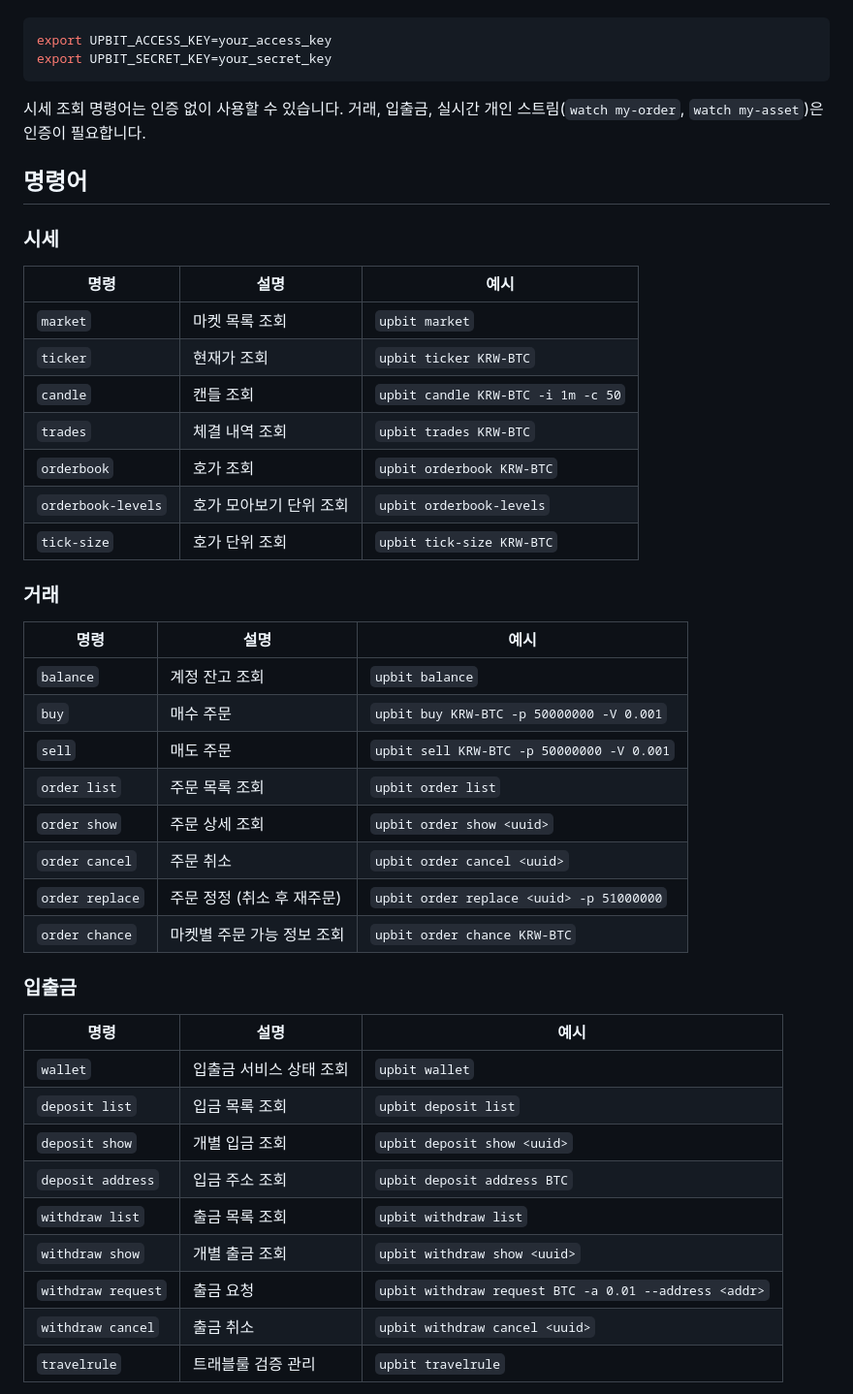
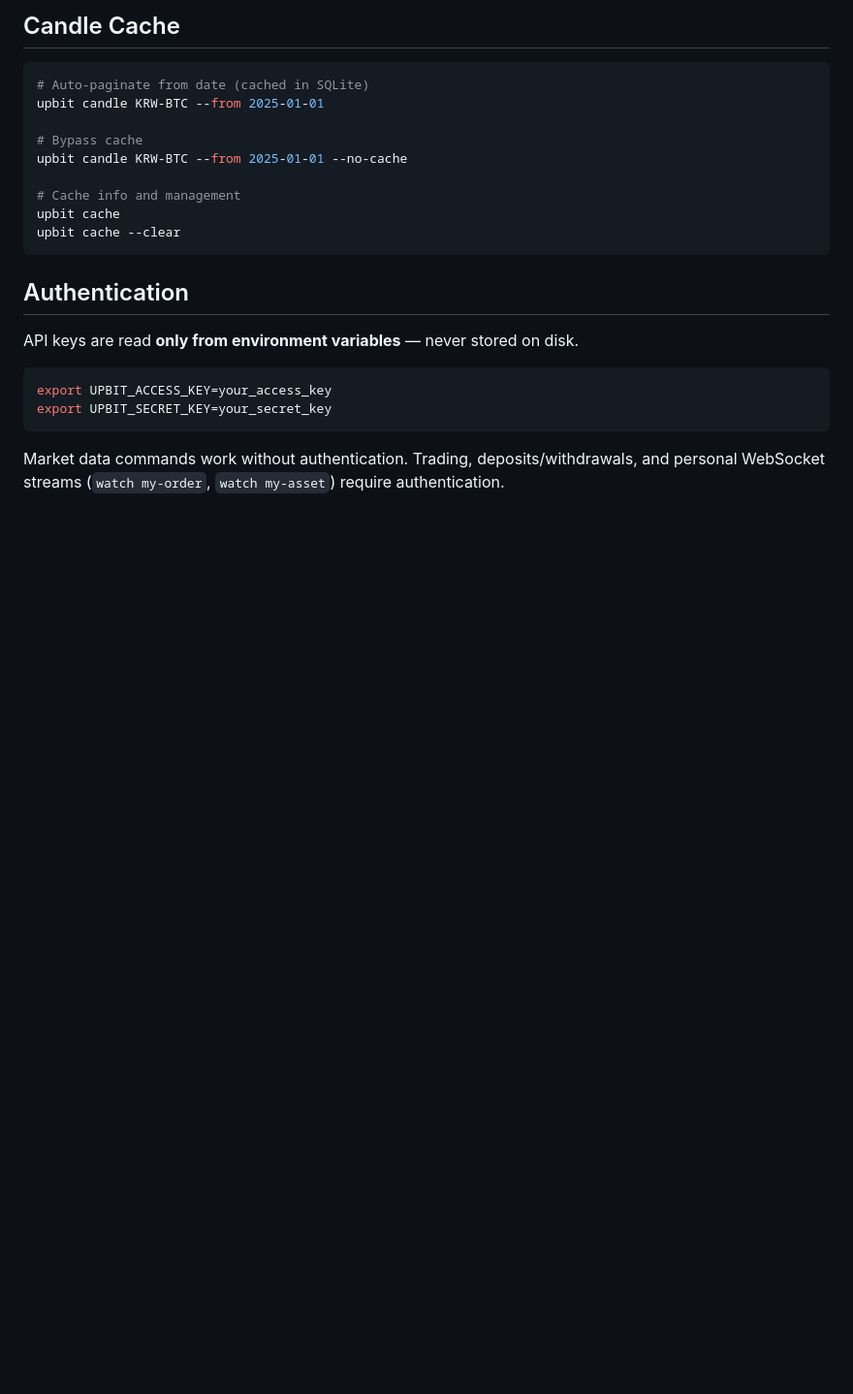
Before and after one commit to kyungw00k/upbit, a Markdown page: README.md, the part around one of its changes. Shown at 97% size. Rendered like a GitHub page; blank space fills up the shorter version.

````diff
--- a/README.md
+++ b/README.md
@@ -24,49 +206,25 @@ make build
+## Candle Cache
+
+```bash
+# Auto-paginate from date (cached in SQLite)
+upbit candle KRW-BTC --from 2025-01-01
+
+# Bypass cache
+upbit candle KRW-BTC --from 2025-01-01 --no-cache
+
+# Cache info and management
+upbit cache
+upbit cache --clear
+```
+
+## Authentication
+
+API keys are read **only from environment variables** — never stored on disk.
 
 ```bash
 export UPBIT_ACCESS_KEY=your_access_key
 export UPBIT_SECRET_KEY=your_secret_key
 ```
 
-시세 조회 명령어는 인증 없이 사용할 수 있습니다. 거래, 입출금, 실시간 개인 스트림(`watch my-order`, `watch my-asset`)은 인증이 필요합니다.
+Market data commands work without authentication. Trading, deposits/withdrawals, and personal WebSocket streams (`watch my-order`, `watch my-asset`) require authentication.
 
-## 명령어
-
-### 시세
-
-| 명령 | 설명 | 예시 |
-|------|------|------|
-| `market` | 마켓 목록 조회 | `upbit market` |
-| `ticker` | 현재가 조회 | `upbit ticker KRW-BTC` |
-| `candle` | 캔들 조회 | `upbit candle KRW-BTC -i 1m -c 50` |
-| `trades` | 체결 내역 조회 | `upbit trades KRW-BTC` |
-| `orderbook` | 호가 조회 | `upbit orderbook KRW-BTC` |
-| `orderbook-levels` | 호가 모아보기 단위 조회 | `upbit orderbook-levels` |
-| `tick-size` | 호가 단위 조회 | `upbit tick-size KRW-BTC` |
-
-### 거래
-
-| 명령 | 설명 | 예시 |
-|------|------|------|
-| `balance` | 계정 잔고 조회 | `upbit balance` |
-| `buy` | 매수 주문 | `upbit buy KRW-BTC -p 50000000 -V 0.001` |
-| `sell` | 매도 주문 | `upbit sell KRW-BTC -p 50000000 -V 0.001` |
-| `order list` | 주문 목록 조회 | `upbit order list` |
-| `order show` | 주문 상세 조회 | `upbit order show <uuid>` |
-| `order cancel` | 주문 취소 | `upbit order cancel <uuid>` |
-| `order replace` | 주문 정정 (취소 후 재주문) | `upbit order replace <uuid> -p 51000000` |
-| `order chance` | 마켓별 주문 가능 정보 조회 | `upbit order chance KRW-BTC` |
-
-### 입출금
-
-| 명령 | 설명 | 예시 |
-|------|------|------|
-| `wallet` | 입출금 서비스 상태 조회 | `upbit wallet` |
-| `deposit list` | 입금 목록 조회 | `upbit deposit list` |
-| `deposit show` | 개별 입금 조회 | `upbit deposit show <uuid>` |
-| `deposit address` | 입금 주소 조회 | `upbit deposit address BTC` |
-| `withdraw list` | 출금 목록 조회 | `upbit withdraw list` |
-| `withdraw show` | 개별 출금 조회 | `upbit withdraw show <uuid>` |
-| `withdraw request` | 출금 요청 | `upbit withdraw request BTC -a 0.01 --address <addr>` |
-| `withdraw cancel` | 출금 취소 | `upbit withdraw cancel <uuid>` |
-| `travelrule` | 트래블룰 검증 관리 | `upbit travelrule` |
-
````
Also changed, not shown: other parts of README.md (+193 -72 lines), README.ko.md (added, +233 -0 lines).
